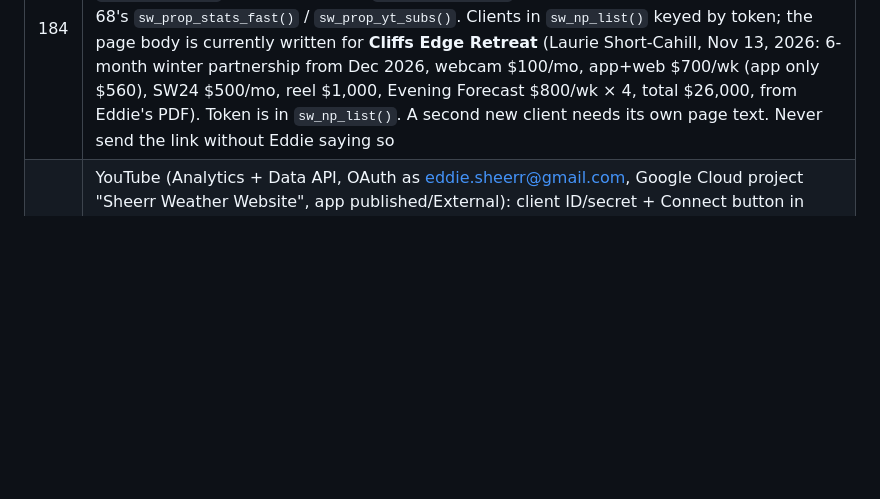
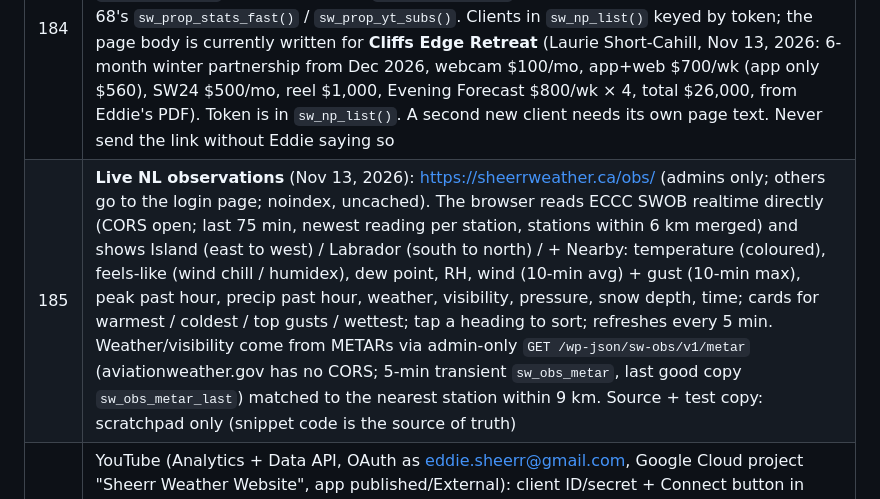
Before and after one commit to eddie810/Sheerr-Weather-Forecasts, a Markdown page: CLAUDE.md, the part around the change. GitHub-like rendering; blank space fills up the shorter version.

Commit message:
Notes: snippet 185 live NL observations page
Co-Authored-By: Claude Opus 5.5 <noreply@anthropic.com>
Claude-Session: https://claude.ai/code/session_019v65BrovnqBA8RbtsyLxHq

```diff
--- a/CLAUDE.md
+++ b/CLAUDE.md
@@ -72,6 +72,7 @@ WordPress site, not the Python code in this repo. Write to Eddie in plain langua
 | 179 | **TV live cams scene** (1920x1080 for the playout / OBS, Nov 11, 2026): https://sheerrweather.ca/tv/cams/ (never cached, NL clock). Shows Player Builder player **`tv-three-cams`** (layout Large2SmallRight: Torbay big, Grotto + Quidi Vidi small, tiles copied from the three single camera players so each keeps its weather banner, partner logo and label) above a camera-partners strip. `?player=<name>` shows any other Player Builder player. Player Builder `POST /wp-json/sw/v1/players` **replaces the whole list**: always GET, add, POST everything back |
 | 183 | *(deleted Nov 12, 2026 at Eddie's request)* Essence Medical live-stream graphics (/essence-live/…). Source kept in graphics repo `graphics/essence-live/` (`make_snippet.py` rebuilds it; it needs the template_redirect priority 1 fix for `/services/`) |
 | 184 | **New-client proposals** (no Ad Manager advertiser or sponsor report yet): private page `/proposal/<token>/` (noindex, uncached), same look and Approve / I have questions form as the RMM proposal (snippet 68; emails eddie@sheerrweather.ca, approvals in option `sw_np_approvals`, questions also in `sw_prop_questions`), live audience numbers via snippet 68's `sw_prop_stats_fast()` / `sw_prop_yt_subs()`. Clients in `sw_np_list()` keyed by token; the page body is currently written for **Cliffs Edge Retreat** (Laurie Short-Cahill, Nov 13, 2026: 6-month winter partnership from Dec 2026, webcam $100/mo, app+web $700/wk (app only $560), SW24 $500/mo, reel $1,000, Evening Forecast $800/wk × 4, total $26,000, from Eddie's PDF). Token is in `sw_np_list()`. A second new client needs its own page text. Never send the link without Eddie saying so |
+| 185 | **Live NL observations** (Nov 13, 2026): https://sheerrweather.ca/obs/ (admins only; others go to the login page; noindex, uncached). The browser reads ECCC SWOB realtime directly (CORS open; last 75 min, newest reading per station, stations within 6 km merged) and shows Island (east to west) / Labrador (south to north) / + Nearby: temperature (coloured), feels-like (wind chill / humidex), dew point, RH, wind (10-min avg) + gust (10-min max), peak past hour, precip past hour, weather, visibility, pressure, snow depth, time; cards for warmest / coldest / top gusts / wettest; tap a heading to sort; refreshes every 5 min. Weather/visibility come from METARs via admin-only `GET /wp-json/sw-obs/v1/metar` (aviationweather.gov has no CORS; 5-min transient `sw_obs_metar`, last good copy `sw_obs_metar_last`) matched to the nearest station within 9 km. Source + test copy: scratchpad only (snippet code is the source of truth) |
 | 48 | YouTube (Analytics + Data API, OAuth as eddie.sheerr@gmail.com, Google Cloud project "Sheerr Weather Website", app published/External): client ID/secret + Connect button in Settings → General, refresh token in option `sw_yt_refresh`. `GET /wp-json/sw-yt/v1/status`, `POST /wp-json/sw-yt/v1/report` (reports.query params), `POST /wp-json/sw-yt/v1/data` {path, params}. Data lags 2–3 days; thumbnail impressions/CTR not available via API. Also feeds the YouTube section of Sheerr Stats |
 
 ### Claude dashboard
```
